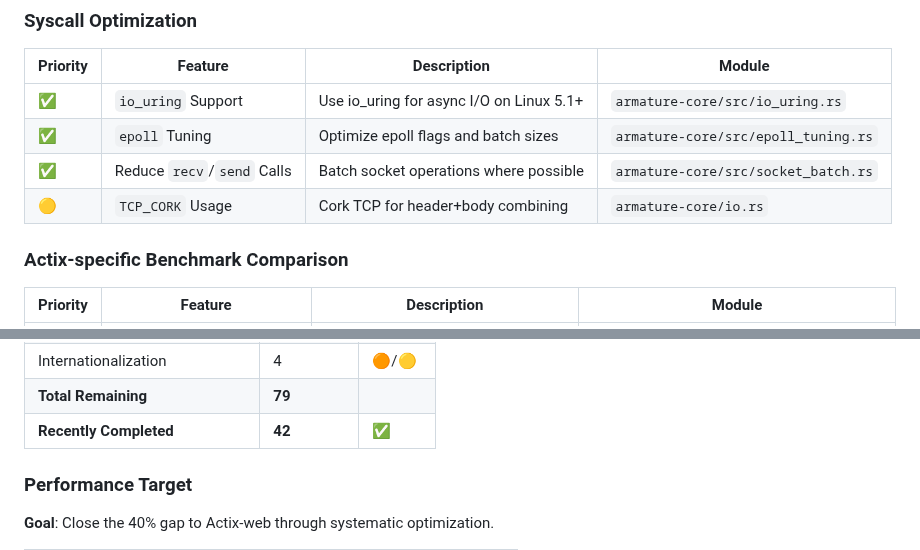
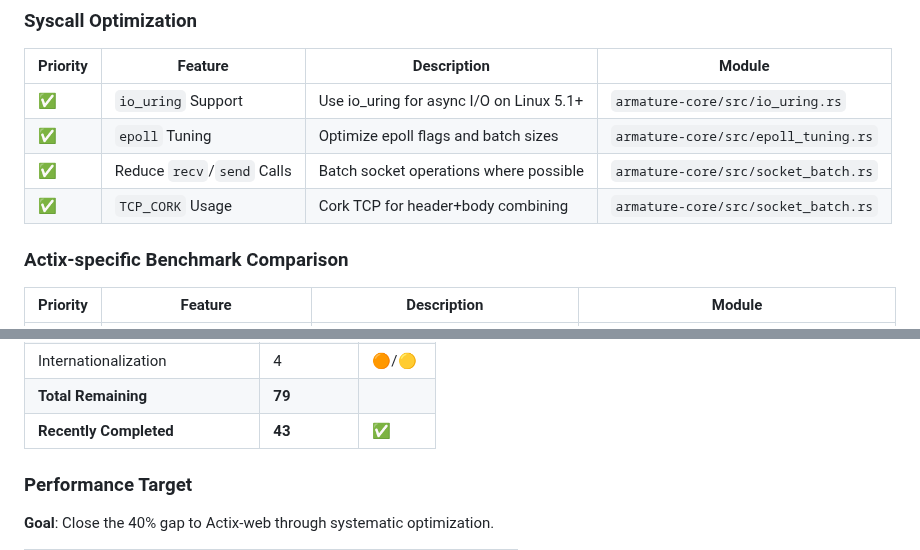
Before and after one commit to pegasusheavy/armature, a Markdown page: TODO.md, 2 parts joined by grey strips. Rendered like a GitHub page.

Commit message:
docs: mark TCP_CORK as completed (already in socket_batch.rs)

```diff
--- a/TODO.md
+++ b/TODO.md
@@ -316,7 +316,7 @@ Goal: Match Actix-web's TechEmpower-leading performance through low-level optimi
 | ✅ | `io_uring` Support | Use io_uring for async I/O on Linux 5.1+ | `armature-core/src/io_uring.rs` |
 | ✅ | `epoll` Tuning | Optimize epoll flags and batch sizes | `armature-core/src/epoll_tuning.rs` |
 | ✅ | Reduce `recv`/`send` Calls | Batch socket operations where possible | `armature-core/src/socket_batch.rs` |
-| 🟡 | `TCP_CORK` Usage | Cork TCP for header+body combining | `armature-core/io.rs` |
+| ✅ | `TCP_CORK` Usage | Cork TCP for header+body combining | `armature-core/src/socket_batch.rs` |
 
 ### Actix-specific Benchmark Comparison
 
@@ -370,7 +370,7 @@ Goal: Match Actix-web's TechEmpower-leading performance through low-level optimi
 | ↳ Actix Benchmarks | 1 | 🟡 |
 | Internationalization | 4 | 🟠/🟡 |
 | **Total Remaining** | **79** | |
-| **Recently Completed** | **42** | ✅ |
+| **Recently Completed** | **43** | ✅ |
 
 ### Performance Target
 
```
